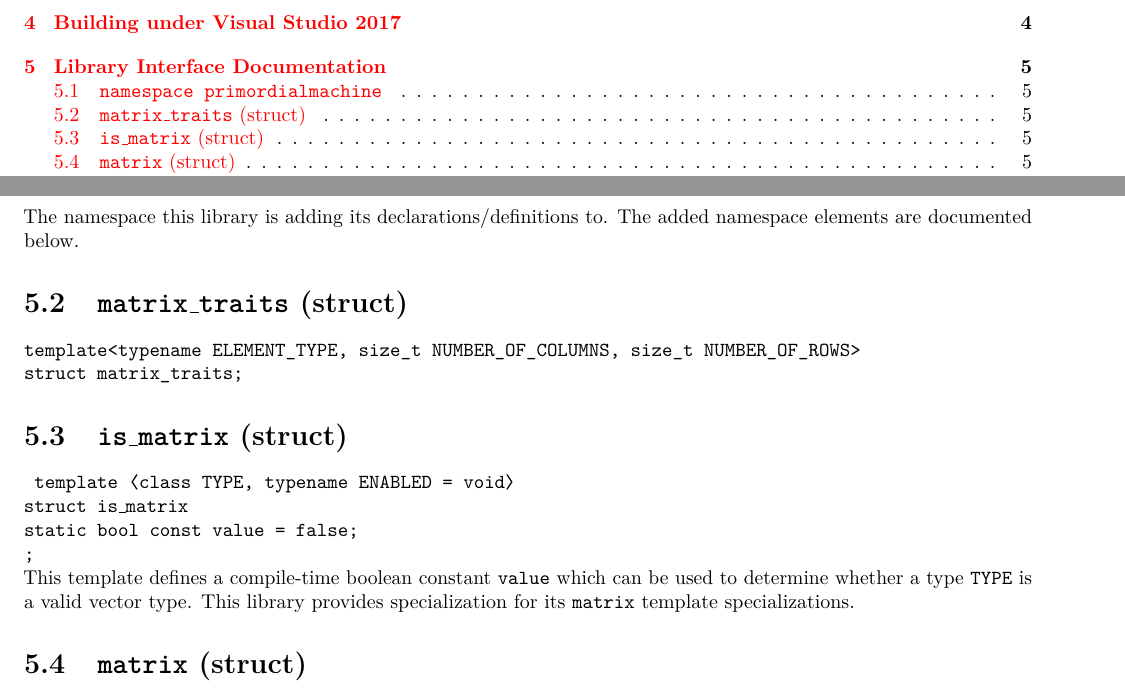
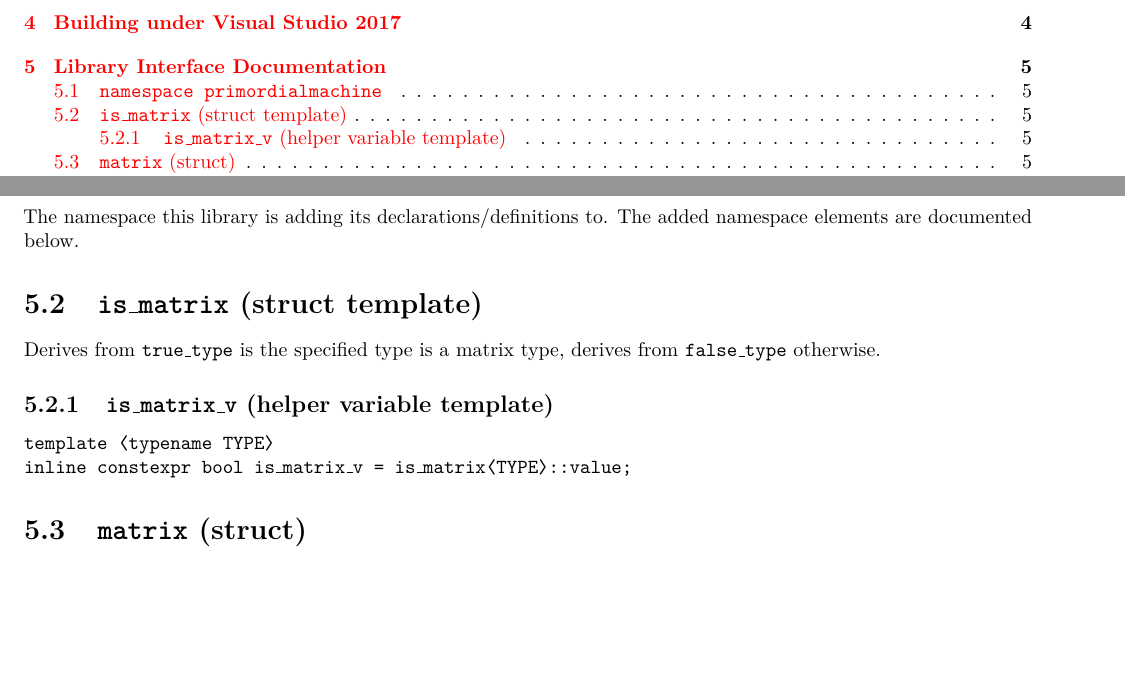
Before and after one commit to primordialmachine/math-matrices, a LaTeX book (documentation/index.tex, which reads documentation/isa.tex): two parts of pages 2 and 7 of 11, joined at a grey line, cut so that both start at the same text, the shorter picture padded with empty space. Compiled offline with pdfLaTeX.

Commit message:
Fix documentation

```diff
--- a/documentation/index.tex
+++ b/documentation/index.tex
@@ -81,22 +81,8 @@ The library officially only supports Visual Studio 2017 and Windows 10.
 The namespace this library is adding its declarations/definitions to.
 The added namespace elements are documented below.
 
-\section{\texttt{matrix\_traits} (struct)}
-\begin{verbatim}
-template<typename ELEMENT_TYPE, size_t NUMBER_OF_COLUMNS, size_t NUMBER_OF_ROWS>
-struct matrix_traits;
-\end{verbatim}
-
-\section{\texttt{is\_matrix} (struct)}
-\texttt{
-template \textlangle class TYPE, typename ENABLED = void\textrangle\newline
-struct is\_matrix {\newline
-  static bool const value = false;\newline
-};}
-
-\noindent{}This template defines a compile-time boolean constant \texttt{value}
-which can be used to determine whether a type \texttt{TYPE} is a valid vector type.
-This library provides specialization for its \texttt{matrix} template specializations.
+\input{isa}
+\Isa{matrix}
 
 %%%%%%%%%%%%%%%%%%%%%%%%%%%%%%%%%%%%%%%%%%%%%%%%%%%%%%%%%%%%%%%%%%%%%%%%%%%%%%%%%%%%%%%%%%%%%%%%%%%
 \section{\texttt{matrix} (struct)}
--- /dev/null
+++ b/documentation/isa.tex
@@ -0,0 +1,34 @@
+%%%%%%%%%%%%%%%%%%%%%%%%%%%%%%%%%%%%%%%%%%%%%%%%%%%%%%%%%%%%%%%%%%%%%%%%%%%%%%%%%%%%%%%%%%%%%%%%%%%
+%
+% Primordial Machine's Math Points Library
+% Copyright (C) 2017-2019 Michael Heilmann
+%
+% This software is provided 'as-is', without any express or implied warranty.
+% In no event will the authors be held liable for any damages arising from the
+% use of this software.
+%
+% Permission is granted to anyone to use this software for any purpose,
+% including commercial applications, and to alter it and redistribute it
+% freely, subject to the following restrictions:
+%
+% 1. The origin of this software must not be misrepresented;
+%    you must not claim that you wrote the original software.
+%    If you use this software in a product, an acknowledgment
+%    in the product documentation would be appreciated but is not required.
+%
+% 2. Altered source versions must be plainly marked as such,
+%    and must not be misrepresented as being the original software.
+%
+% 3. This notice may not be removed or altered from any source distribution.
+%
+%%%%%%%%%%%%%%%%%%%%%%%%%%%%%%%%%%%%%%%%%%%%%%%%%%%%%%%%%%%%%%%%%%%%%%%%%%%%%%%%%%%%%%%%%%%%%%%%%%%
+
+% Macro to emit the is_* and is_*_v definitions which are used by e.g. angle, color, matrix, point, and vector types.
+\newcommand{\Isa}[1]{%
+\section{\texttt{is\_#1} (struct template)}
+Derives from \texttt{true\_type} is the specified type is a #1 type, derives from \texttt{false\_type} otherwise.%
+
+\subsection{\texttt{is\_#1\_v} (helper variable template)}%
+\texttt{template \textlangle typename TYPE\textrangle\newline%
+inline constexpr bool is\_#1\_v = is\_#1\textlangle TYPE\textrangle::value;}%
+}
```
